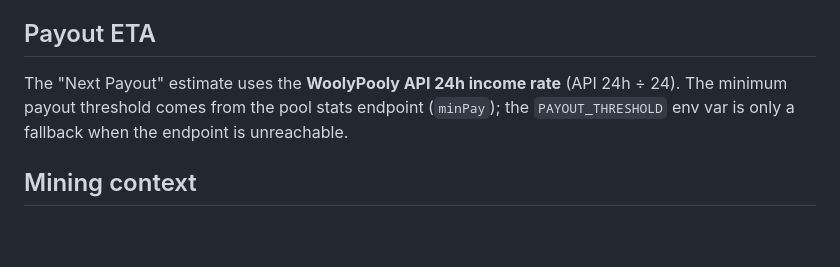
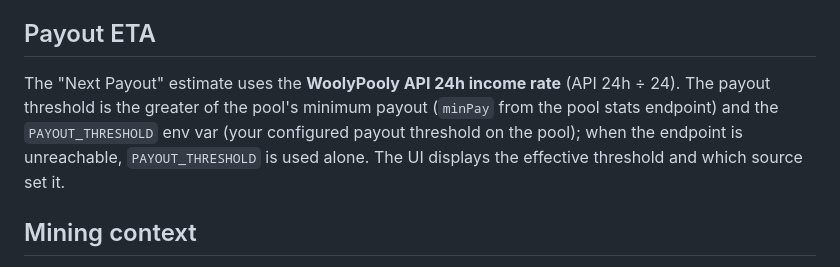
Before and after one commit to brittojo7n/WoolyPooly-Monitor, a Markdown page: README.md, the part around the change. Rendered like a GitHub page; blank space fills up the shorter version.

Commit message:
Docs tweak
Co-authored-by: arena-agent <297053741+arena-agent@users.noreply.github.com>

```diff
--- a/README.md
+++ b/README.md
@@ -67,7 +67,7 @@ A window is only shown once a snapshot at or before `now − period` exists; unt
 
 ## Payout ETA
 
-The "Next Payout" estimate uses the **WoolyPooly API 24h income rate** (API 24h ÷ 24). The minimum payout threshold comes from the pool stats endpoint (`minPay`); the `PAYOUT_THRESHOLD` env var is only a fallback when the endpoint is unreachable.
+The "Next Payout" estimate uses the **WoolyPooly API 24h income rate** (API 24h ÷ 24). The payout threshold is the greater of the pool's minimum payout (`minPay` from the pool stats endpoint) and the `PAYOUT_THRESHOLD` env var (your configured payout threshold on the pool); when the endpoint is unreachable, `PAYOUT_THRESHOLD` is used alone. The UI displays the effective threshold and which source set it.
 
 ## Mining context
 
```
